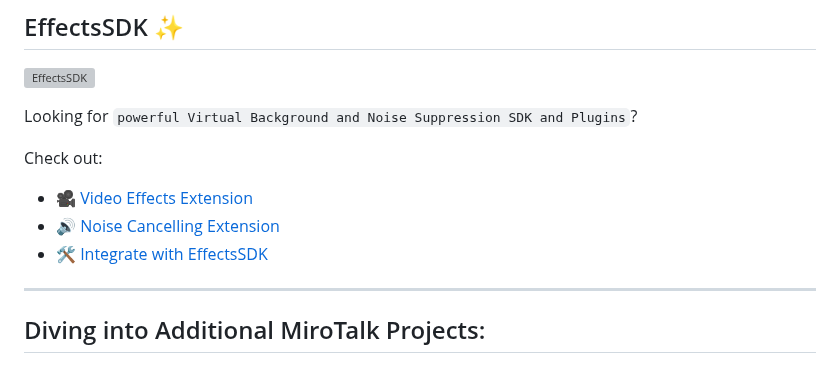
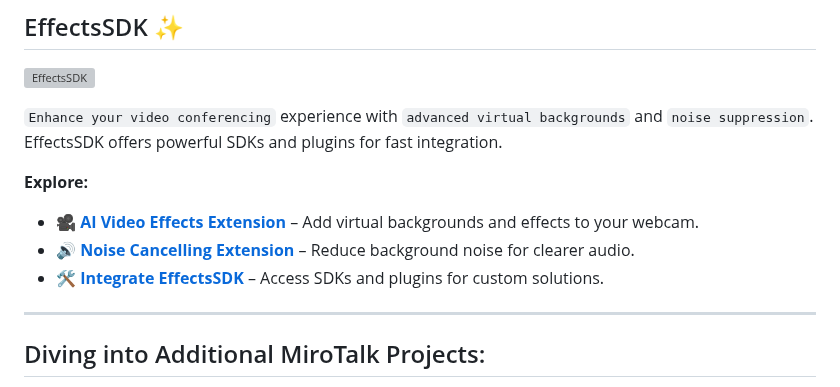
Before and after one commit to miroslavpejic85/mirotalksfu, a Markdown page: README.md, the part around the change. GitHub-like rendering; grey boxes are pictures that could not be loaded.

Commit message:
[mirotalksfu] - update readme [skip ci]

```diff
--- a/README.md
+++ b/README.md
@@ -525,13 +525,13 @@ Do you find MiroTalk SFU indispensable for your needs? Join us in supporting thi
 
 [![EffectsSDK](public/sponsors/EffectsSDK.png)](https://effectssdk.ai/)
 
-Looking for `powerful Virtual Background and Noise Suppression SDK and Plugins`?
+`Enhance your video conferencing` experience with `advanced virtual backgrounds` and `noise suppression`. EffectsSDK offers powerful SDKs and plugins for fast integration.
 
-Check out:
+**Explore:**
 
-- 🎥 [Video Effects Extension](https://chromewebstore.google.com/detail/effetti-webcam-ai-+-regis/iedbphhbpflhgpihkcceocomcdnemcbj)
-- 🔊 [Noise Cancelling Extension](https://chromewebstore.google.com/detail/noise-cancelling-app/njmhcidcdbaannpafjdljminaigdgolj)
-- 🛠️ [Integrate with EffectsSDK](https://github.com/EffectsSDK)
+- 🎥 **[AI Video Effects Extension](https://chromewebstore.google.com/detail/effetti-webcam-ai-+-regis/iedbphhbpflhgpihkcceocomcdnemcbj)** – Add virtual backgrounds and effects to your webcam.
+- 🔊 **[Noise Cancelling Extension](https://chromewebstore.google.com/detail/noise-cancelling-app/njmhcidcdbaannpafjdljminaigdgolj)** – Reduce background noise for clearer audio.
+- 🛠️ **[Integrate EffectsSDK](https://github.com/EffectsSDK)** – Access SDKs and plugins for custom solutions.
 
 ---
 
```
